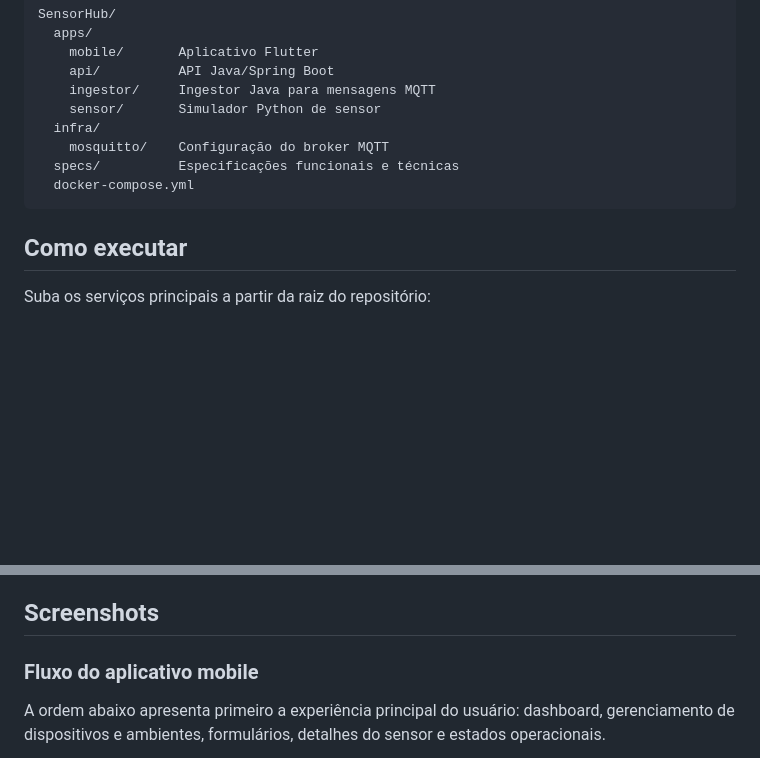
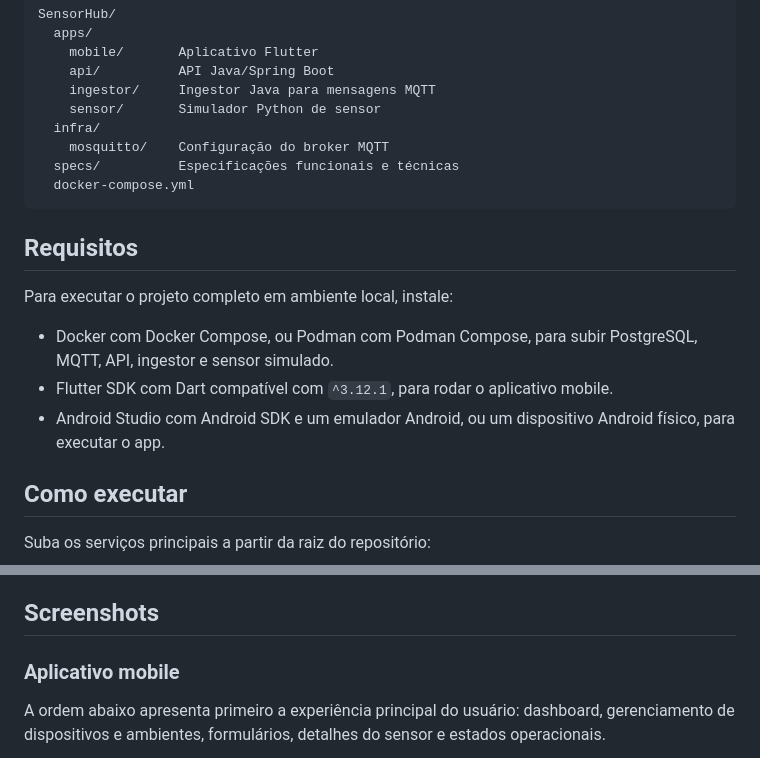
Before and after one commit to CarlosColnaghi/SensorHub, a Markdown page: README.md, 2 parts joined by grey strips. Rendered like a GitHub page; blank space fills up the shorter version.

Commit message:
doc: improving README.md

````diff
--- a/README.md
+++ b/README.md
@@ -143,6 +143,14 @@ SensorHub/
   docker-compose.yml
 ```
 
+## Requisitos
+
+Para executar o projeto completo em ambiente local, instale:
+
+- Docker com Docker Compose, ou Podman com Podman Compose, para subir PostgreSQL, MQTT, API, ingestor e sensor simulado.
+- Flutter SDK com Dart compatível com `^3.12.1`, para rodar o aplicativo mobile.
+- Android Studio com Android SDK e um emulador Android, ou um dispositivo Android físico, para executar o app.
+
 ## Como executar
 
 Suba os serviços principais a partir da raiz do repositório:
@@ -257,7 +265,7 @@ A proposta inicial é criar um firmware ou script para rodar em uma **Raspberry
 
 ## Screenshots
 
-### Fluxo do aplicativo mobile
+### Aplicativo mobile
 
 A ordem abaixo apresenta primeiro a experiência principal do usuário: dashboard, gerenciamento de dispositivos e ambientes, formulários, detalhes do sensor e estados operacionais.
 
````
